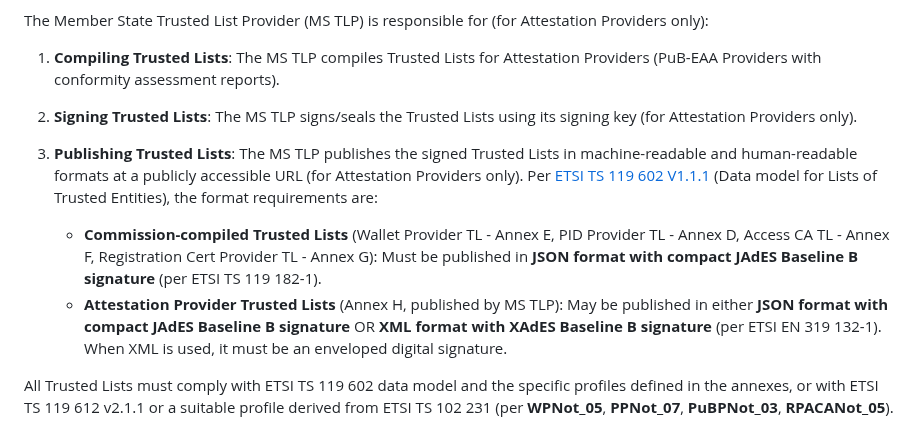
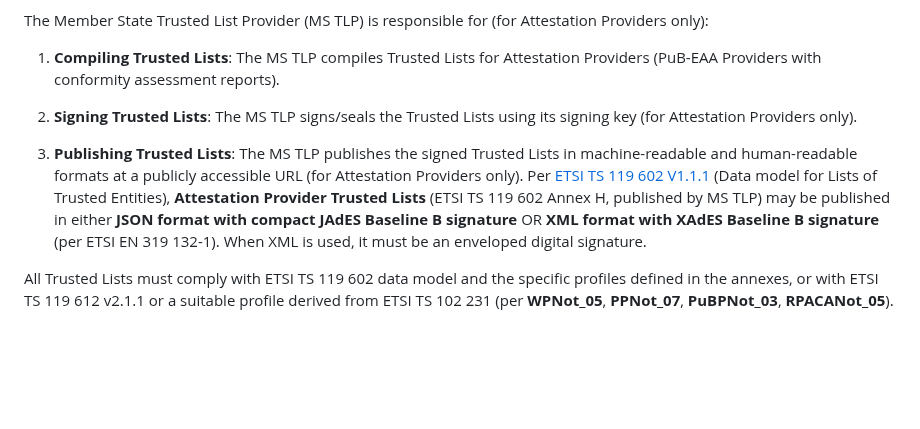
Before and after one commit to webuild-consortium/wp4-trust-group, a Markdown page: task2-trust-framework/trust-infrastructure-schema.md, the part around the change. Drawn GitHub-style; blank space fills up the shorter version.

Commit message:
fix: ETSI Annex H in infra schema

```diff
--- a/task2-trust-framework/trust-infrastructure-schema.md
+++ b/task2-trust-framework/trust-infrastructure-schema.md
@@ -110,9 +110,7 @@ The Member State Trusted List Provider (MS TLP) is responsible for (for Attestat
 
 2. **Signing Trusted Lists**: The MS TLP signs/seals the Trusted Lists using its signing key (for Attestation Providers only).
 
-3. **Publishing Trusted Lists**: The MS TLP publishes the signed Trusted Lists in machine-readable and human-readable formats at a publicly accessible URL (for Attestation Providers only). Per [ETSI TS 119 602 V1.1.1](https://www.etsi.org/deliver/etsi_ts/119600_119699/119602/01.01.01_60/ts_119602v010101p.pdf) (Data model for Lists of Trusted Entities), the format requirements are:
-   - **Commission-compiled Trusted Lists** (Wallet Provider TL - Annex E, PID Provider TL - Annex D, Access CA TL - Annex F, Registration Cert Provider TL - Annex G): Must be published in **JSON format with compact JAdES Baseline B signature** (per ETSI TS 119 182-1).
-   - **Attestation Provider Trusted Lists** (Annex H, published by MS TLP): May be published in either **JSON format with compact JAdES Baseline B signature** OR **XML format with XAdES Baseline B signature** (per ETSI EN 319 132-1). When XML is used, it must be an enveloped digital signature.
+3. **Publishing Trusted Lists**: The MS TLP publishes the signed Trusted Lists in machine-readable and human-readable formats at a publicly accessible URL (for Attestation Providers only). Per [ETSI TS 119 602 V1.1.1](https://www.etsi.org/deliver/etsi_ts/119600_119699/119602/01.01.01_60/ts_119602v010101p.pdf) (Data model for Lists of Trusted Entities), **Attestation Provider Trusted Lists** (ETSI TS 119 602 Annex H, published by MS TLP) may be published in either **JSON format with compact JAdES Baseline B signature** OR **XML format with XAdES Baseline B signature** (per ETSI EN 319 132-1). When XML is used, it must be an enveloped digital signature.
 
 All Trusted Lists must comply with ETSI TS 119 602 data model and the specific profiles defined in the annexes, or with ETSI TS 119 612 v2.1.1 or a suitable profile derived from ETSI TS 102 231 (per **WPNot_05**, **PPNot_07**, **PuBPNot_03**, **RPACANot_05**).
 
```
